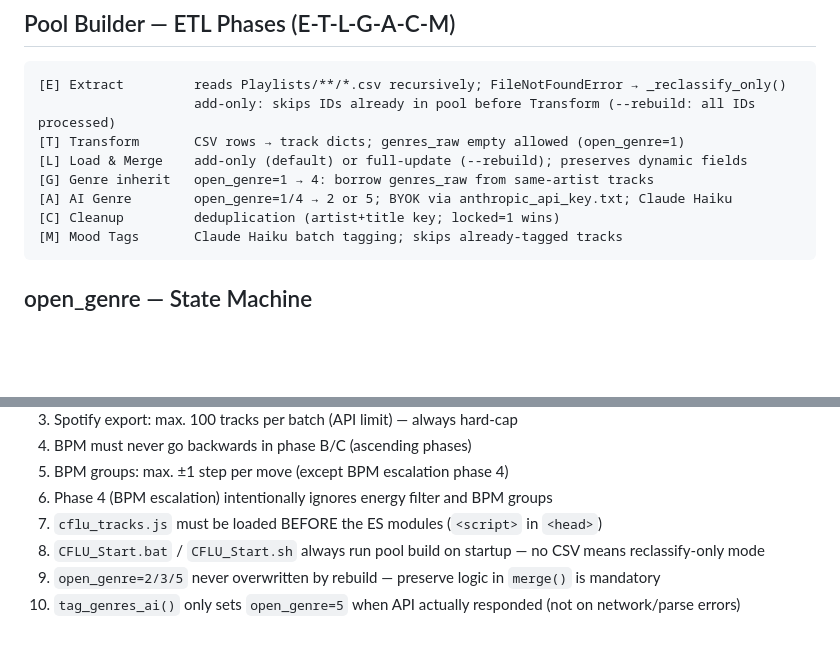
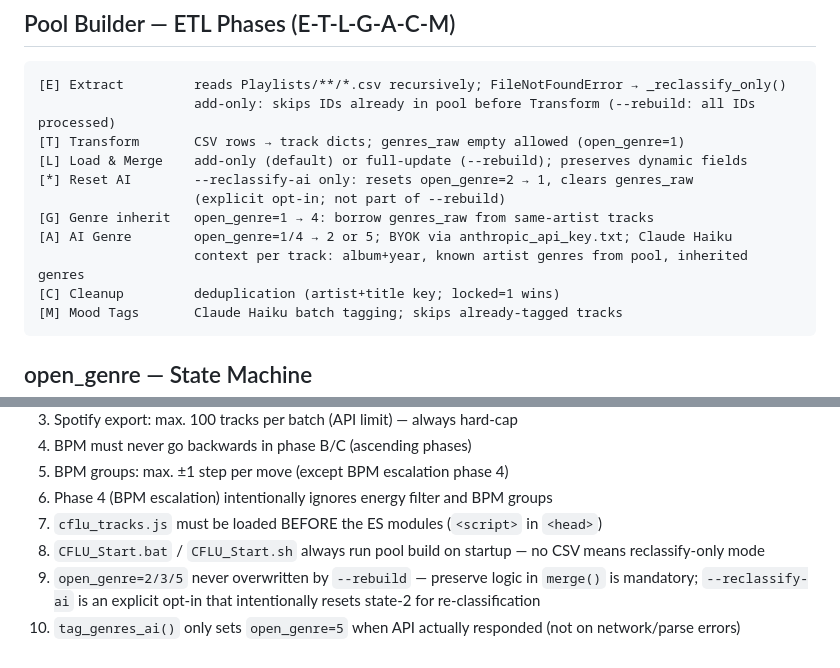
Before and after one commit to nickl3ss/CFLU_Playlists, a Markdown page: CLAUDE.md, 2 parts joined by grey strips. GitHub-like rendering; blank space fills up the shorter version.

````diff
--- a/CLAUDE.md
+++ b/CLAUDE.md
@@ -232,8 +232,11 @@ gh issue close <nr> --reason "completed" --comment "AC: ✓ ... ✓ ... ✓ ..."
                     add-only: skips IDs already in pool before Transform (--rebuild: all IDs processed)
 [T] Transform       CSV rows → track dicts; genres_raw empty allowed (open_genre=1)
 [L] Load & Merge    add-only (default) or full-update (--rebuild); preserves dynamic fields
+[*] Reset AI        --reclassify-ai only: resets open_genre=2 → 1, clears genres_raw
+                    (explicit opt-in; not part of --rebuild)
 [G] Genre inherit   open_genre=1 → 4: borrow genres_raw from same-artist tracks
 [A] AI Genre        open_genre=1/4 → 2 or 5; BYOK via anthropic_api_key.txt; Claude Haiku
+                    context per track: album+year, known artist genres from pool, inherited genres
 [C] Cleanup         deduplication (artist+title key; locked=1 wins)
 [M] Mood Tags       Claude Haiku batch tagging; skips already-tagged tracks
 ```
@@ -266,5 +269,5 @@ gh issue close <nr> --reason "completed" --comment "AC: ✓ ... ✓ ... ✓ ..."
 6. Phase 4 (BPM escalation) intentionally ignores energy filter and BPM groups
 7. `cflu_tracks.js` must be loaded BEFORE the ES modules (`<script>` in `<head>`)
 8. `CFLU_Start.bat` / `CFLU_Start.sh` always run pool build on startup — no CSV means reclassify-only mode
-9. `open_genre=2/3/5` never overwritten by rebuild — preserve logic in `merge()` is mandatory
+9. `open_genre=2/3/5` never overwritten by `--rebuild` — preserve logic in `merge()` is mandatory; `--reclassify-ai` is an explicit opt-in that intentionally resets state-2 for re-classification
 10. `tag_genres_ai()` only sets `open_genre=5` when API actually responded (not on network/parse errors)
````
Also changed, not shown: README.md (+1 -1 lines), docs/PROJECT.md (+17 -0 lines).
